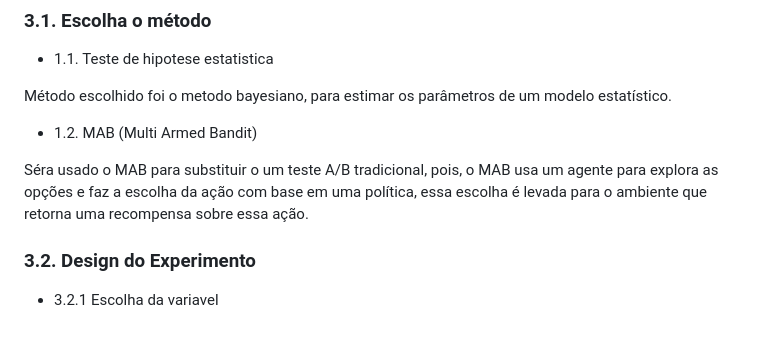
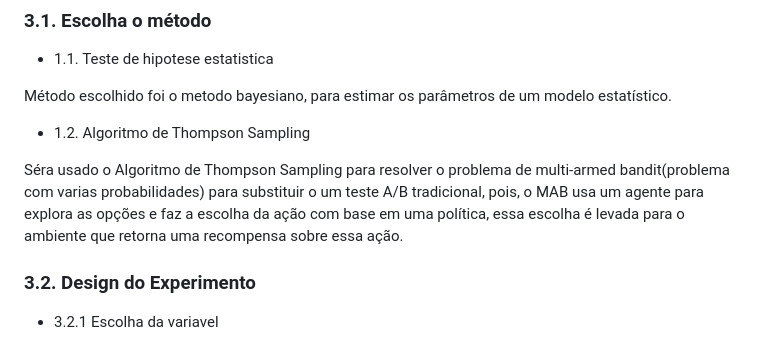
Before and after one commit to douglasaturnino/teste-ab, a Markdown page: README.md, the part around the change. GitHub-like rendering.

Commit message:
Alterado a sessão 3.planejamento da solução 1.2. Algoritimo de Thompson Sampling

```diff
--- a/README.md
+++ b/README.md
@@ -56,9 +56,9 @@ Variável | Definição
 
 Método escolhido foi o metodo bayesiano, para estimar os parâmetros de um modelo estatístico.
 
-- 1.2. MAB (Multi Armed Bandit)
+- 1.2. Algoritmo de Thompson Sampling
 
-Séra usado o MAB para substituir o um teste A/B tradicional, pois, o MAB usa um agente para  explora as opções e faz a escolha da ação com base em uma política, essa escolha é levada para o ambiente que retorna uma recompensa sobre essa ação.
+Séra usado o Algoritmo de Thompson Sampling para resolver o problema de multi-armed bandit(problema com varias probabilidades) para substituir o um teste A/B tradicional, pois, o MAB usa um agente para  explora as opções e faz a escolha da ação com base em uma política, essa escolha é levada para o ambiente que retorna uma recompensa sobre essa ação.
 
 ### 3.2. Design do Experimento
 
```
